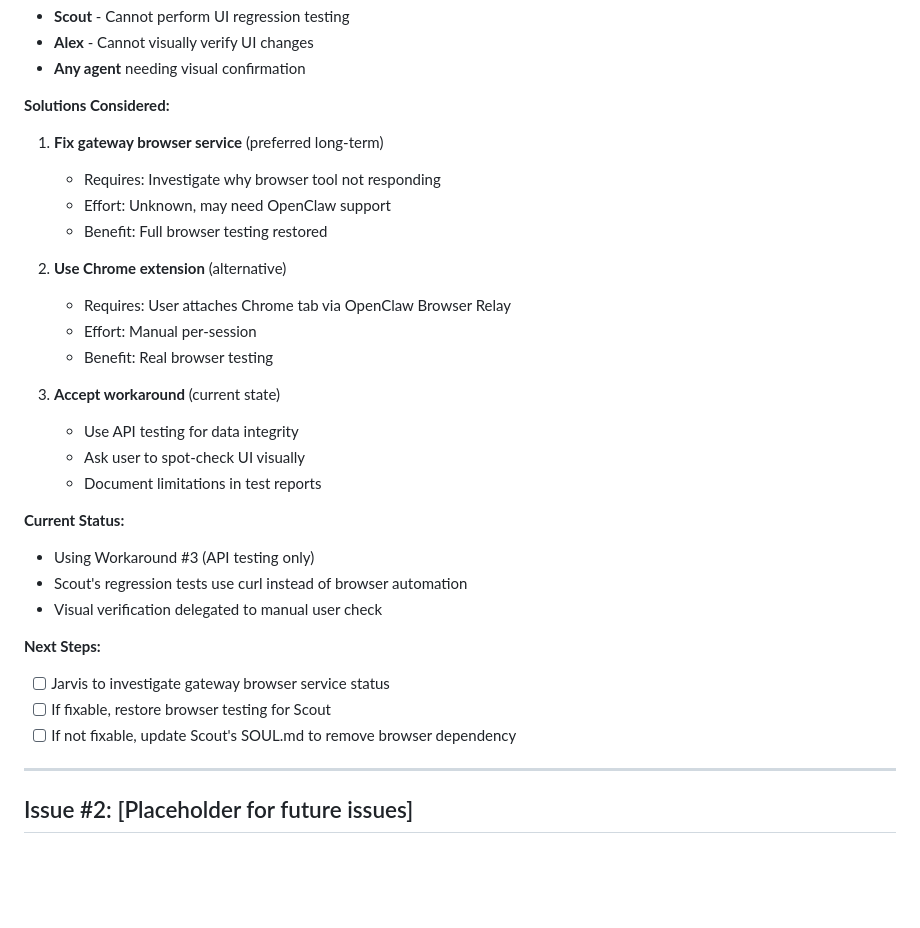
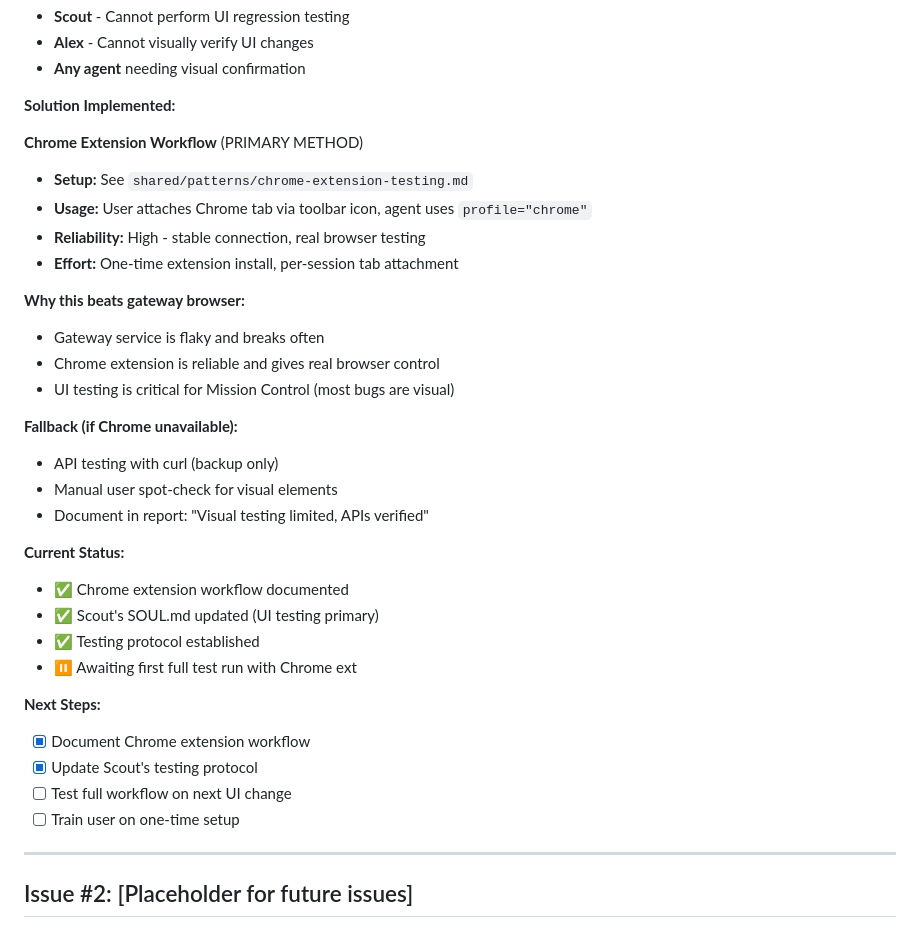
Before and after one commit to rai-openclaw/openclaw-workspace, a Markdown page: shared/patterns/known-tool-issues.md, the part around the change. Rendered like a GitHub page; blank space fills up the shorter version.

```diff
--- a/shared/patterns/known-tool-issues.md
+++ b/shared/patterns/known-tool-issues.md
@@ -55,32 +55,35 @@ curl -s -o /dev/null -w "%{http_code}" http://localhost:8080
 - **Alex** - Cannot visually verify UI changes
 - **Any agent** needing visual confirmation
 
-**Solutions Considered:**
+**Solution Implemented:**
 
-1. **Fix gateway browser service** (preferred long-term)
-   - Requires: Investigate why browser tool not responding
-   - Effort: Unknown, may need OpenClaw support
-   - Benefit: Full browser testing restored
+**Chrome Extension Workflow** (PRIMARY METHOD)
+- **Setup:** See `shared/patterns/chrome-extension-testing.md`
+- **Usage:** User attaches Chrome tab via toolbar icon, agent uses `profile="chrome"`
+- **Reliability:** High - stable connection, real browser testing
+- **Effort:** One-time extension install, per-session tab attachment
 
-2. **Use Chrome extension** (alternative)
-   - Requires: User attaches Chrome tab via OpenClaw Browser Relay
-   - Effort: Manual per-session
-   - Benefit: Real browser testing
+**Why this beats gateway browser:**
+- Gateway service is flaky and breaks often
+- Chrome extension is reliable and gives real browser control
+- UI testing is critical for Mission Control (most bugs are visual)
 
-3. **Accept workaround** (current state)
-   - Use API testing for data integrity
-   - Ask user to spot-check UI visually
-   - Document limitations in test reports
+**Fallback (if Chrome unavailable):**
+- API testing with curl (backup only)
+- Manual user spot-check for visual elements
+- Document in report: "Visual testing limited, APIs verified"
 
 **Current Status:**
-- Using Workaround #3 (API testing only)
-- Scout's regression tests use curl instead of browser automation
-- Visual verification delegated to manual user check
+- ✅ Chrome extension workflow documented
+- ✅ Scout's SOUL.md updated (UI testing primary)
+- ✅ Testing protocol established
+- ⏸️ Awaiting first full test run with Chrome ext
 
 **Next Steps:**
-- [ ] Jarvis to investigate gateway browser service status
-- [ ] If fixable, restore browser testing for Scout
-- [ ] If not fixable, update Scout's SOUL.md to remove browser dependency
+- [x] Document Chrome extension workflow
+- [x] Update Scout's testing protocol
+- [ ] Test full workflow on next UI change
+- [ ] Train user on one-time setup
 
 ---
 
```
Also changed, not shown: agents/scout/SOUL.md (+53 -21 lines), shared/patterns/chrome-extension-testing.md (added, +251 -0 lines).
